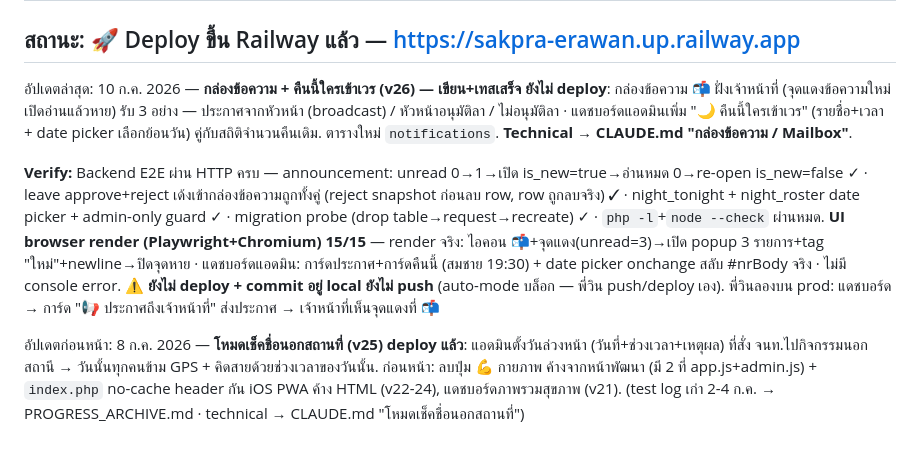
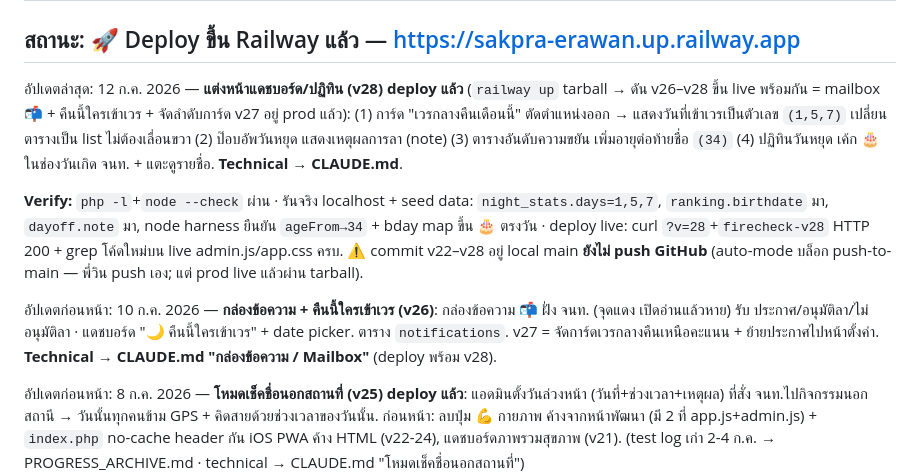
Before and after one commit to vwin2537-arch/FireChecker, a Markdown page: PROGRESS.md, the part around the change. Drawn GitHub-style; blank space fills up the shorter version.

```diff
--- a/PROGRESS.md
+++ b/PROGRESS.md
@@ -2,9 +2,11 @@
 
 ## สถานะ: 🚀 Deploy ขึ้น Railway แล้ว — https://sakpra-erawan.up.railway.app
 
-อัปเดตล่าสุด: 10 ก.ค. 2026 — **กล่องข้อความ + คืนนี้ใครเข้าเวร (v26) — เขียน+เทสเสร็จ ยังไม่ deploy**: กล่องข้อความ 📬 ฝั่งเจ้าหน้าที่ (จุดแดงข้อความใหม่ เปิดอ่านแล้วหาย) รับ 3 อย่าง — ประกาศจากหัวหน้า (broadcast) / หัวหน้าอนุมัติลา / ไม่อนุมัติลา · แดชบอร์ดแอดมินเพิ่ม "🌙 คืนนี้ใครเข้าเวร" (รายชื่อ+เวลา + date picker เลือกย้อนวัน) คู่กับสถิติจำนวนคืนเดิม. ตารางใหม่ `notifications`. **Technical → CLAUDE.md "กล่องข้อความ / Mailbox"**.
+อัปเดตล่าสุด: 12 ก.ค. 2026 — **แต่งหน้าแดชบอร์ด/ปฏิทิน (v28) deploy แล้ว** (`railway up` tarball → ดัน v26–v28 ขึ้น live พร้อมกัน = mailbox 📬 + คืนนี้ใครเข้าเวร + จัดลำดับการ์ด v27 อยู่ prod แล้ว): (1) การ์ด "เวรกลางคืนเดือนนี้" ตัดตำแหน่งออก → แสดงวันที่เข้าเวรเป็นตัวเลข `(1,5,7)` เปลี่ยนตารางเป็น list ไม่ต้องเลื่อนขวา (2) ป๊อบอัพวันหยุด แสดงเหตุผลการลา (note) (3) ตารางอันดับความขยัน เพิ่มอายุต่อท้ายชื่อ `(34)` (4) ปฏิทินวันหยุด เค้ก 🎂 ในช่องวันเกิด จนท. + แตะดูรายชื่อ. **Technical → CLAUDE.md**.
 
-**Verify:** Backend E2E ผ่าน HTTP ครบ — announcement: unread 0→1→เปิด is_new=true→อ่านหมด 0→re-open is_new=false ✓ · leave approve+reject เด้งเข้ากล่องข้อความถูกทั้งคู่ (reject snapshot ก่อนลบ row, row ถูกลบจริง) ✓ · night_tonight + night_roster date picker + admin-only guard ✓ · migration probe (drop table→request→recreate) ✓ · `php -l`+`node --check` ผ่านหมด. **UI browser render (Playwright+Chromium) 15/15** — render จริง: ไอคอน 📬+จุดแดง(unread=3)→เปิด popup 3 รายการ+tag "ใหม่"+newline→ปิดจุดหาย · แดชบอร์ดแอดมิน: การ์ดประกาศ+การ์ดคืนนี้ (สมชาย 19:30) + date picker onchange สลับ #nrBody จริง · ไม่มี console error. ⚠️ **ยังไม่ deploy + commit อยู่ local ยังไม่ push** (auto-mode บล็อก — พี่วิน push/deploy เอง). พี่วินลองบน prod: แดชบอร์ด → การ์ด "📢 ประกาศถึงเจ้าหน้าที่" ส่งประกาศ → เจ้าหน้าที่เห็นจุดแดงที่ 📬
+**Verify:** `php -l`+`node --check` ผ่าน · รันจริง localhost + seed data: `night_stats.days=1,5,7`, `ranking.birthdate` มา, `dayoff.note` มา, node harness ยืนยัน `ageFrom→34` + bday map ขึ้น 🎂 ตรงวัน · deploy live: curl `?v=28`+`firecheck-v28` HTTP 200 + grep โค้ดใหม่บน live admin.js/app.css ครบ. ⚠️ commit v22–v28 อยู่ local main **ยังไม่ push GitHub** (auto-mode บล็อก push-to-main — พี่วิน push เอง; แต่ prod live แล้วผ่าน tarball).
+
+อัปเดตก่อนหน้า: 10 ก.ค. 2026 — **กล่องข้อความ + คืนนี้ใครเข้าเวร (v26)**: กล่องข้อความ 📬 ฝั่ง จนท. (จุดแดง เปิดอ่านแล้วหาย) รับ ประกาศ/อนุมัติลา/ไม่อนุมัติลา · แดชบอร์ด "🌙 คืนนี้ใครเข้าเวร" + date picker. ตาราง `notifications`. v27 = จัดการ์ดเวรกลางคืนเหนือคะแนน + ย้ายประกาศไปหน้าตั้งค่า. **Technical → CLAUDE.md "กล่องข้อความ / Mailbox"** (deploy พร้อม v28).
 
 อัปเดตก่อนหน้า: 8 ก.ค. 2026 — **โหมดเช็คชื่อนอกสถานที่ (v25) deploy แล้ว**: แอดมินตั้งวันล่วงหน้า (วันที่+ช่วงเวลา+เหตุผล) ที่สั่ง จนท.ไปกิจกรรมนอกสถานี → วันนั้นทุกคนข้าม GPS + คิดสายด้วยช่วงเวลาของวันนั้น. ก่อนหน้า: ลบปุ่ม 💪 กายภาพ ค้างจากหน้าพัฒนา (มี 2 ที่ app.js+admin.js) + `index.php` no-cache header กัน iOS PWA ค้าง HTML (v22-24), แดชบอร์ดภาพรวมสุขภาพ (v21). (test log เก่า 2-4 ก.ค. → PROGRESS_ARCHIVE.md · technical → CLAUDE.md "โหมดเช็คชื่อนอกสถานที่")
 
```
Also changed, not shown: CLAUDE.md (+7 -0 lines).
